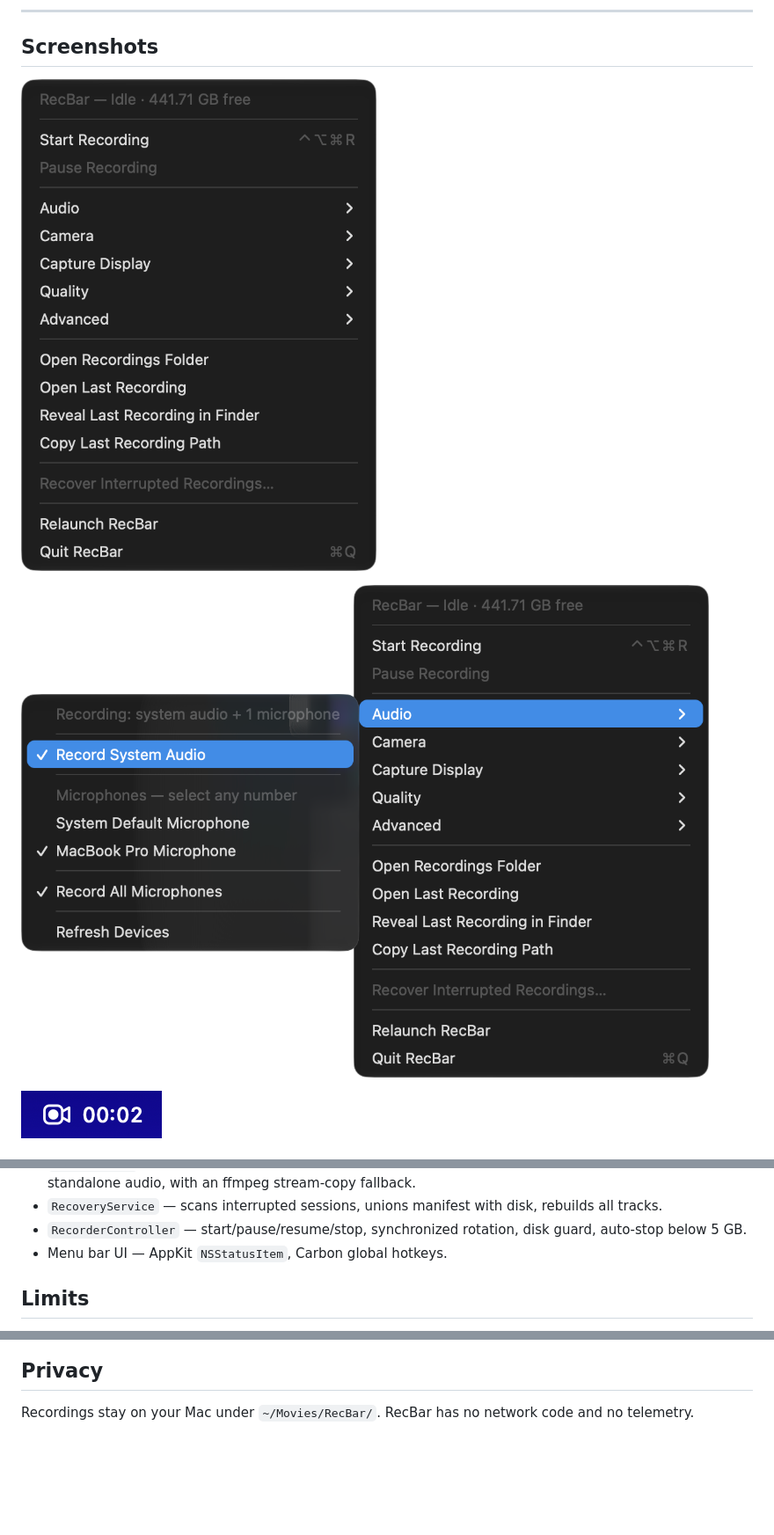
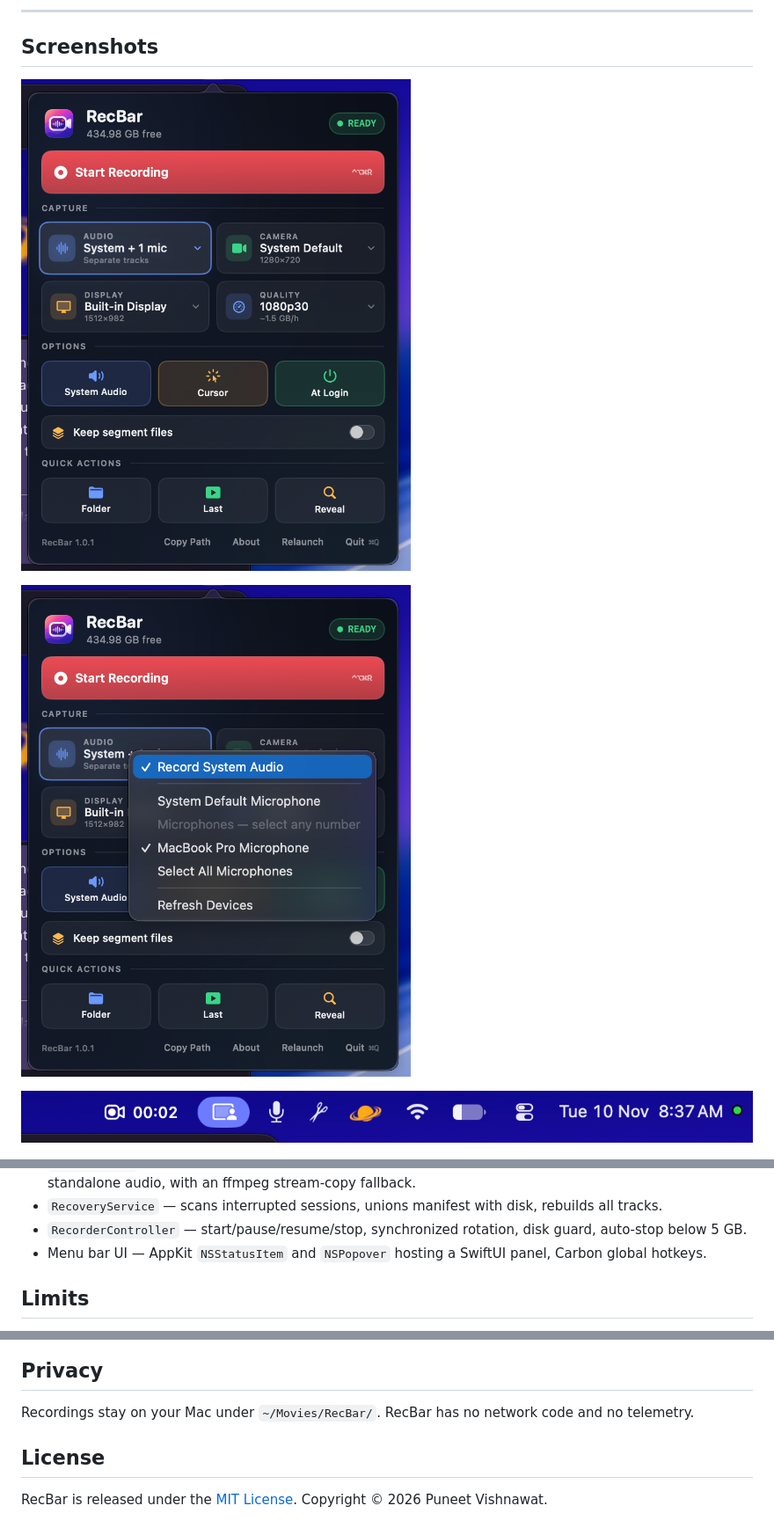
Before and after one commit to pukrvi/RecBar, a Markdown page: README.md, 3 parts joined by grey strips. Shown at 88% size. GitHub-like rendering; pictures changed too: docs/audio-menu.png, docs/menu.png, docs/menubar-recording.png; blank space fills up the shorter version.

```diff
--- a/README.md
+++ b/README.md
@@ -249,7 +261,7 @@ AVCapture camera ──────────> SegmentWriter(camera) ───
 - `MergeService` — AVMutableComposition + passthrough export; composes multi-track video and standalone audio, with an ffmpeg stream-copy fallback.
 - `RecoveryService` — scans interrupted sessions, unions manifest with disk, rebuilds all tracks.
 - `RecorderController` — start/pause/resume/stop, synchronized rotation, disk guard, auto-stop below 5 GB.
-- Menu bar UI — AppKit `NSStatusItem`, Carbon global hotkeys.
+- Menu bar UI — AppKit `NSStatusItem` and `NSPopover` hosting a SwiftUI panel, Carbon global hotkeys.
 
 ## Limits
 
@@ -276,3 +288,7 @@ AVCapture camera ──────────> SegmentWriter(camera) ───
 ## Privacy
 
 Recordings stay on your Mac under `~/Movies/RecBar/`. RecBar has no network code and no telemetry.
+
+## License
+
+RecBar is released under the [MIT License](LICENSE). Copyright © 2026 Puneet Vishnawat.
```
Also changed, not shown: other parts of README.md (+28 -16 lines), 3 other files.
